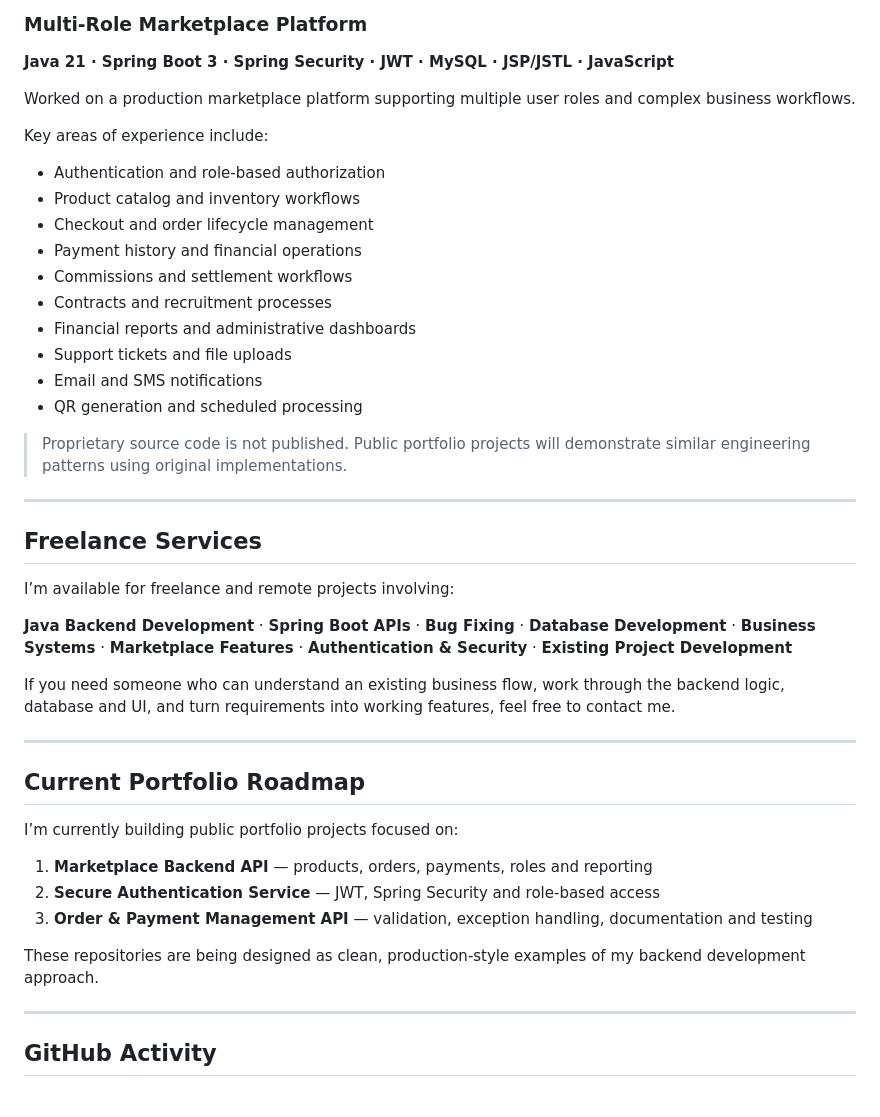
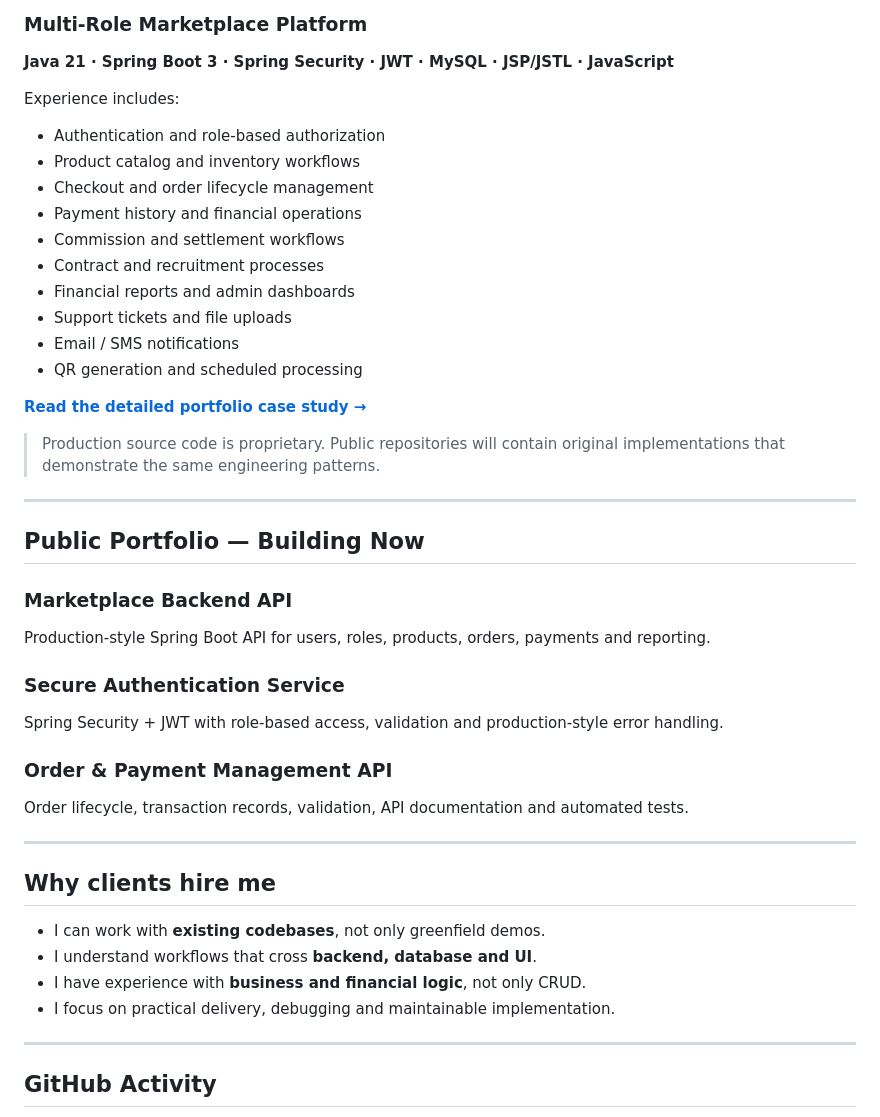
Before and after one commit to gisoogholizade-ux/gisoogholizade-ux, a Markdown page: README.md, the part around one of its changes. Rendered like a GitHub page.

```diff
--- a/README.md
+++ b/README.md
@@ -72,44 +62,44 @@ I care about writing practical code that solves real business problems — not j
 ### Multi-Role Marketplace Platform
 **Java 21 · Spring Boot 3 · Spring Security · JWT · MySQL · JSP/JSTL · JavaScript**
 
-Worked on a production marketplace platform supporting multiple user roles and complex business workflows.
-
-Key areas of experience include:
+Experience includes:
 
 - Authentication and role-based authorization
 - Product catalog and inventory workflows
 - Checkout and order lifecycle management
 - Payment history and financial operations
-- Commissions and settlement workflows
-- Contracts and recruitment processes
-- Financial reports and administrative dashboards
+- Commission and settlement workflows
+- Contract and recruitment processes
+- Financial reports and admin dashboards
 - Support tickets and file uploads
-- Email and SMS notifications
+- Email / SMS notifications
 - QR generation and scheduled processing
 
-> Proprietary source code is not published. Public portfolio projects will demonstrate similar engineering patterns using original implementations.
+[**Read the detailed portfolio case study →**](./PORTFOLIO.md)
+
+> Production source code is proprietary. Public repositories will contain original implementations that demonstrate the same engineering patterns.
 
 ---
 
-## Freelance Services
+## Public Portfolio — Building Now
 
-I’m available for freelance and remote projects involving:
+### Marketplace Backend API
+Production-style Spring Boot API for users, roles, products, orders, payments and reporting.
 
-**Java Backend Development** · **Spring Boot APIs** · **Bug Fixing** · **Database Development** · **Business Systems** · **Marketplace Features** · **Authentication & Security** · **Existing Project Development**
+### Secure Authentication Service
+Spring Security + JWT with role-based access, validation and production-style error handling.
 
-If you need someone who can understand an existing business flow, work through the backend logic, database and UI, and turn requirements into working features, feel free to contact me.
+### Order & Payment Management API
+Order lifecycle, transaction records, validation, API documentation and automated tests.
 
 ---
 
-## Current Portfolio Roadmap
+## Why clients hire me
 
-I’m currently building public portfolio projects focused on:
-
-1. **Marketplace Backend API** — products, orders, payments, roles and reporting
-2. **Secure Authentication Service** — JWT, Spring Security and role-based access
-3. **Order & Payment Management API** — validation, exception handling, documentation and testing
-
-These repositories are being designed as clean, production-style examples of my backend development approach.
+- I can work with **existing codebases**, not only greenfield demos.
+- I understand workflows that cross **backend, database and UI**.
+- I have experience with **business and financial logic**, not only CRUD.
+- I focus on practical delivery, debugging and maintainable implementation.
 
 ---
 
```
Also changed, not shown: other parts of README.md (+21 -34 lines).
